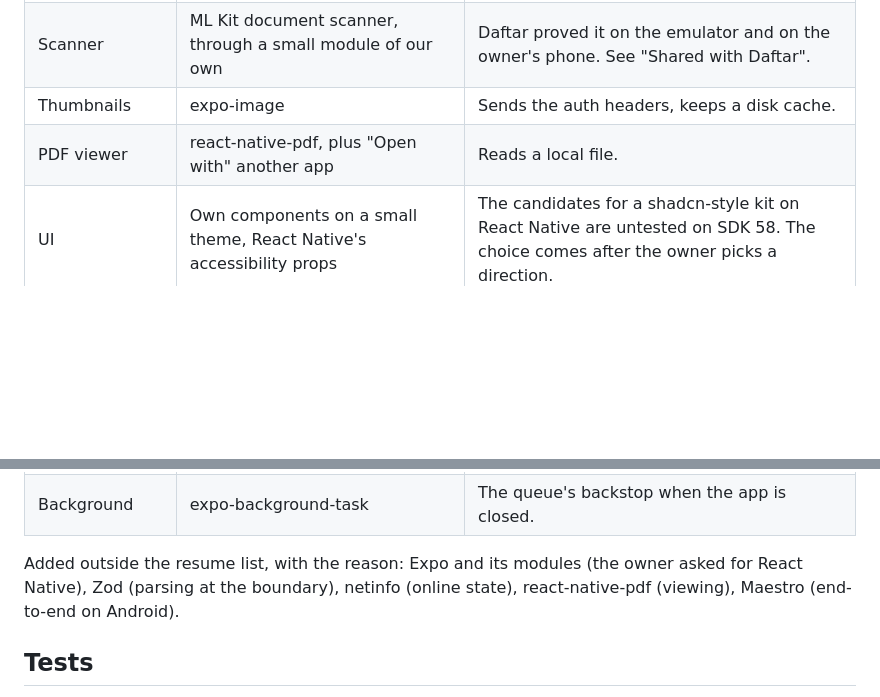
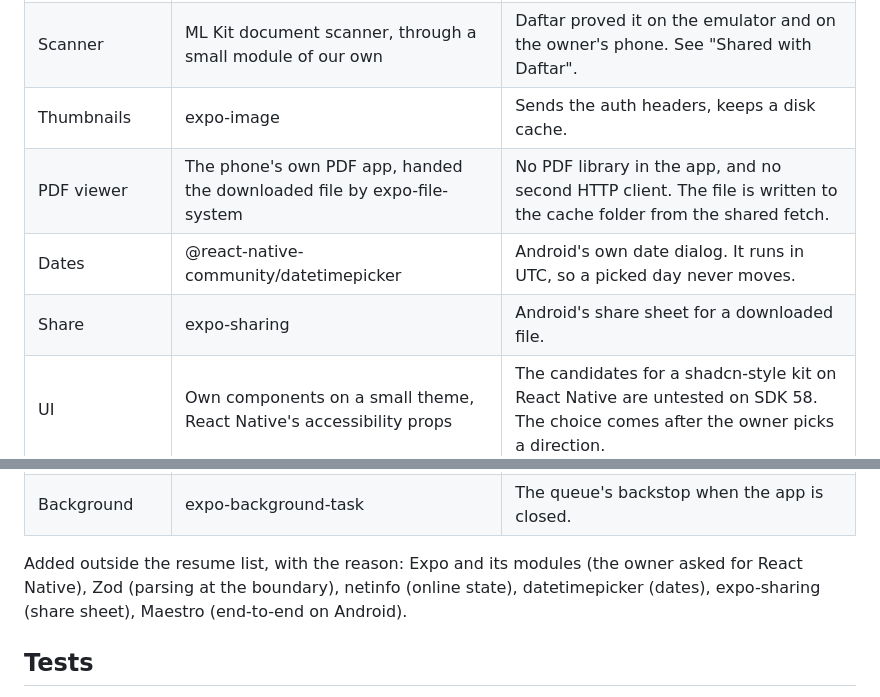
Before and after one commit to mhakmi/waraq, a Markdown page: docs/design.md, 2 parts joined by grey strips. Drawn GitHub-style; blank space fills up the shorter version.

```diff
--- a/docs/design.md
+++ b/docs/design.md
@@ -405,13 +405,15 @@ flowchart LR
 | Parsing | Zod | Server responses are parsed into the app's own types at the boundary. One response that changes shape breaks one row, not the screen. |
 | Scanner | ML Kit document scanner, through a small module of our own | Daftar proved it on the emulator and on the owner's phone. See "Shared with Daftar". |
 | Thumbnails | expo-image | Sends the auth headers, keeps a disk cache. |
-| PDF viewer | react-native-pdf, plus "Open with" another app | Reads a local file. |
+| PDF viewer | The phone's own PDF app, handed the downloaded file by expo-file-system | No PDF library in the app, and no second HTTP client. The file is written to the cache folder from the shared fetch. |
+| Dates | @react-native-community/datetimepicker | Android's own date dialog. It runs in UTC, so a picked day never moves. |
+| Share | expo-sharing | Android's share sheet for a downloaded file. |
 | UI | Own components on a small theme, React Native's accessibility props | The candidates for a shadcn-style kit on React Native are untested on SDK 58. The choice comes after the owner picks a direction. |
 | Unit and integration tests | Vitest | On the owner's resume. |
 | End-to-end | Maestro | Drives the app on the emulator from a YAML flow. Open source. |
 | Background | expo-background-task | The queue's backstop when the app is closed. |
 
-Added outside the resume list, with the reason: Expo and its modules (the owner asked for React Native), Zod (parsing at the boundary), netinfo (online state), react-native-pdf (viewing), Maestro (end-to-end on Android).
+Added outside the resume list, with the reason: Expo and its modules (the owner asked for React Native), Zod (parsing at the boundary), netinfo (online state), datetimepicker (dates), expo-sharing (share sheet), Maestro (end-to-end on Android).
 
 ## Tests
 
```
Also changed, not shown: README.md (+29 -1 lines).
